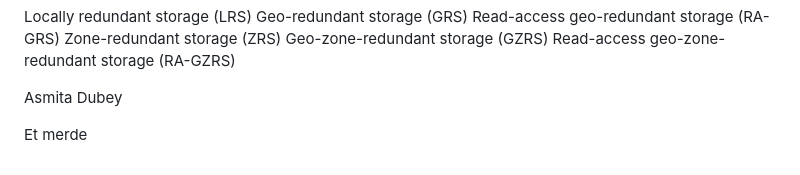
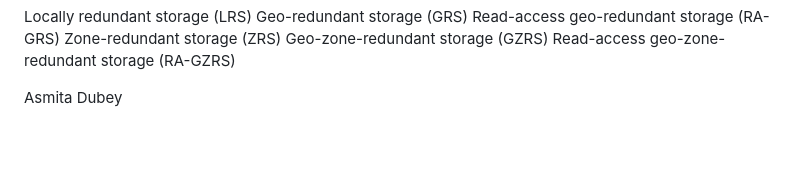
Before and after one commit to Sitraka17/Learning-Data-Science, a Markdown page: Courses/Microsoft/2know.md, the part around the change. GitHub-like rendering; blank space fills up the shorter version.

```diff
--- a/Courses/Microsoft/2know.md
+++ b/Courses/Microsoft/2know.md
@@ -50,6 +50,3 @@ Geo-zone-redundant storage (GZRS)
 Read-access geo-zone-redundant storage (RA-GZRS)
 
 Asmita Dubey
-
-
-Et merde
```
